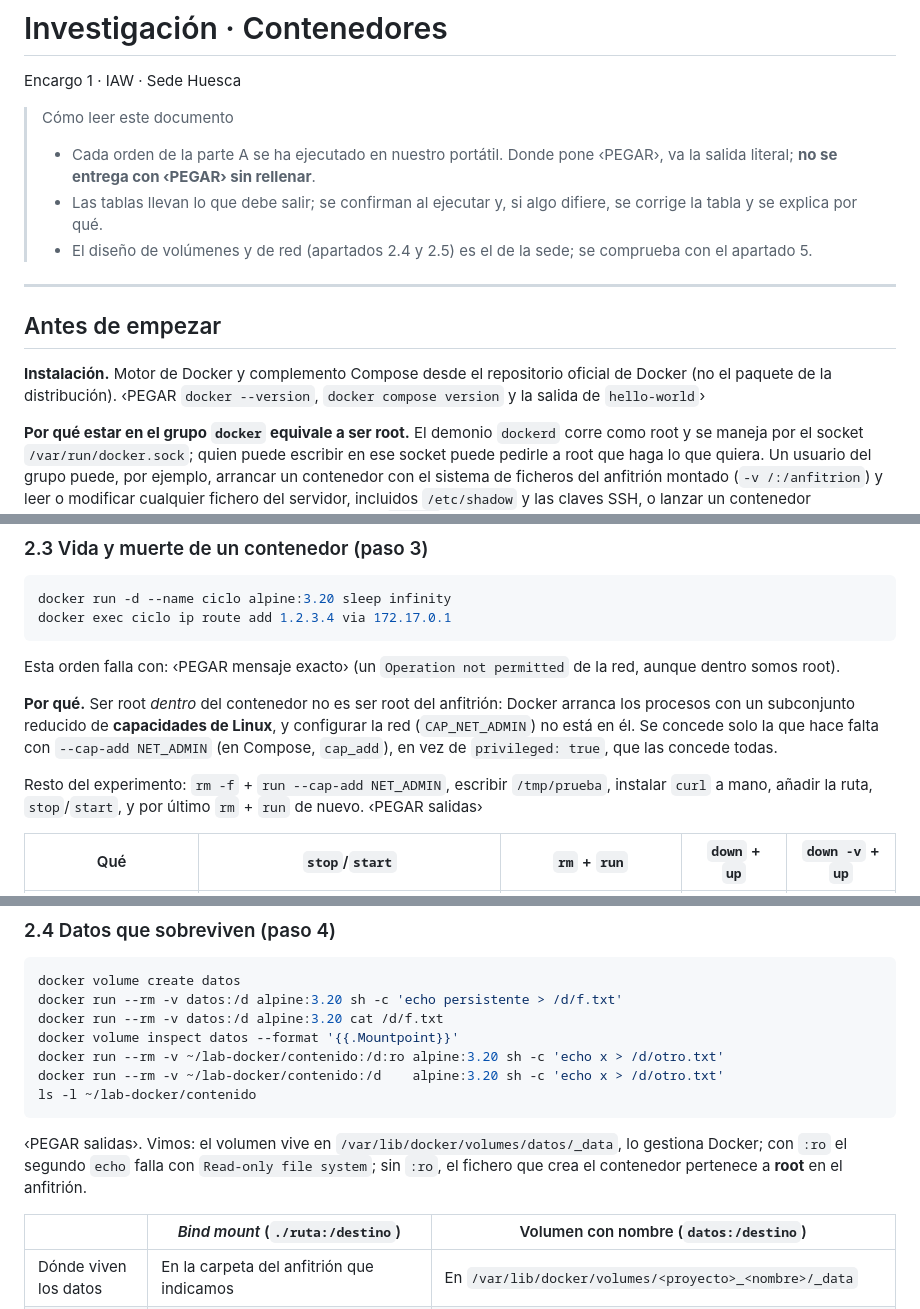
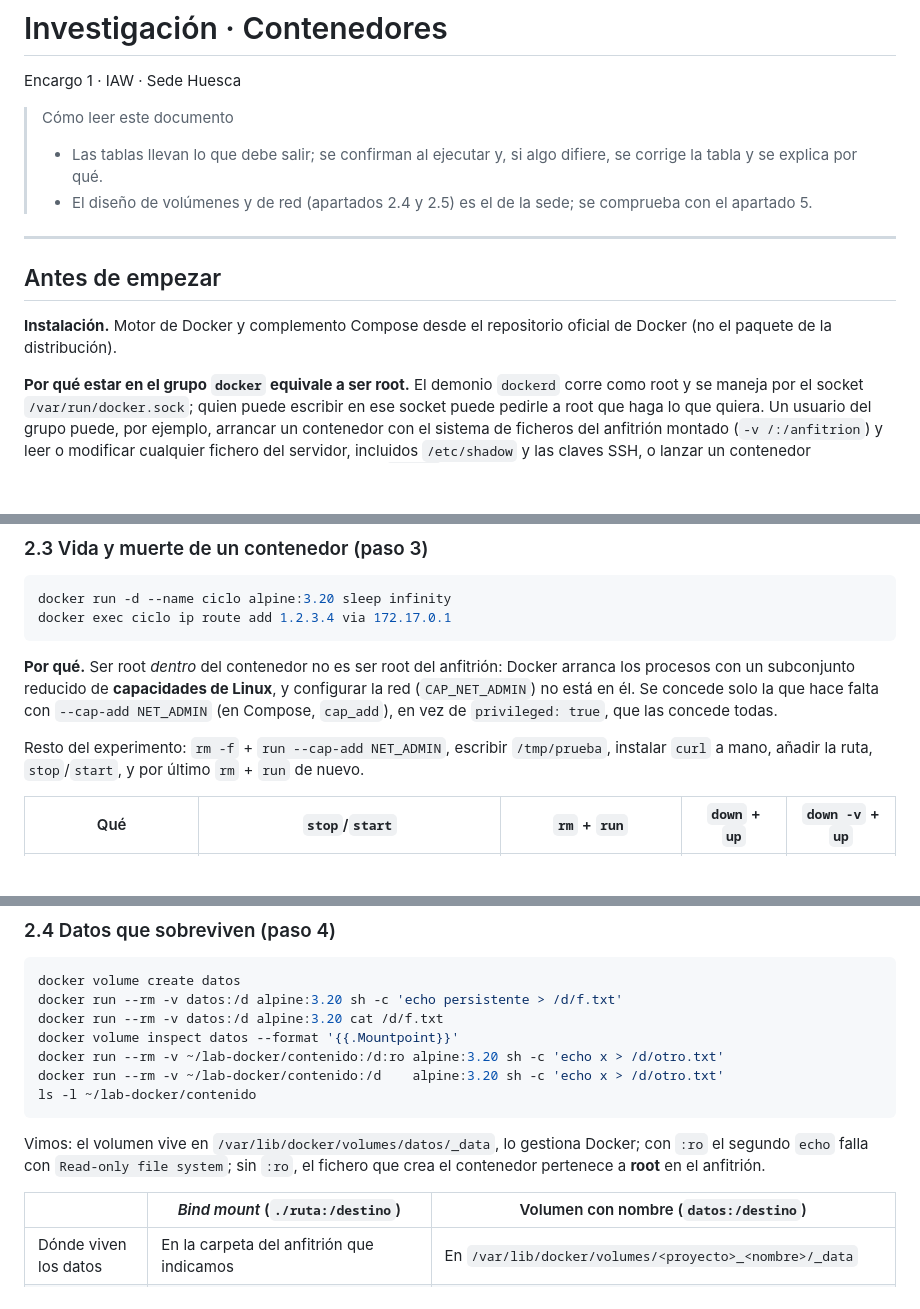
Before and after one commit to Jacon-h/Proyecto-huesca, a Markdown page: docs/Investigaciones/investigacion-contenedores.md, 3 parts joined by grey strips. Rendered like a GitHub page; blank space fills up the shorter version.

````diff
--- a/docs/Investigaciones/contenedores.md
+++ b/docs/Investigaciones/investigacion-contenedores.md
@@ -3,7 +3,6 @@
 Encargo 1 · IAW · Sede Huesca
 
 > Cómo leer este documento
-> - Cada orden de la parte A se ha ejecutado en nuestro portátil. Donde pone ‹PEGAR›, va la salida literal; **no se entrega con ‹PEGAR› sin rellenar**.
 > - Las tablas llevan lo que debe salir; se confirman al ejecutar y, si algo difiere, se corrige la tabla y se explica por qué.
 > - El diseño de volúmenes y de red (apartados 2.4 y 2.5) es el de la sede; se comprueba con el apartado 5.
 
@@ -11,7 +10,7 @@ Encargo 1 · IAW · Sede Huesca
 
 ## Antes de empezar
 
-**Instalación.** Motor de Docker y complemento Compose desde el repositorio oficial de Docker (no el paquete de la distribución). ‹PEGAR `docker --version`, `docker compose version` y la salida de `hello-world`›
+**Instalación.** Motor de Docker y complemento Compose desde el repositorio oficial de Docker (no el paquete de la distribución).
 
 **Por qué estar en el grupo `docker` equivale a ser root.** El demonio `dockerd` corre como root y se maneja por el socket `/var/run/docker.sock`; quien puede escribir en ese socket puede pedirle a root que haga lo que quiera. Un usuario del grupo puede, por ejemplo, arrancar un contenedor con el sistema de ficheros del anfitrión montado (`-v /:/anfitrion`) y leer o modificar cualquier fichero del servidor, incluidos `/etc/shadow` y las claves SSH, o lanzar un contenedor privilegiado. Por eso, en nuestro servidor, el grupo `docker` solo lo forman quienes deben administrarlo.
 
@@ -103,11 +102,11 @@ docker run -d --name ciclo alpine:3.20 sleep infinity
 docker exec ciclo ip route add 1.2.3.4 via 172.17.0.1
 ```
 
-Esta orden falla con: ‹PEGAR mensaje exacto› (un `Operation not permitted` de la red, aunque dentro somos root).
+
 
 **Por qué.** Ser root *dentro* del contenedor no es ser root del anfitrión: Docker arranca los procesos con un subconjunto reducido de **capacidades de Linux**, y configurar la red (`CAP_NET_ADMIN`) no está en él. Se concede solo la que hace falta con `--cap-add NET_ADMIN` (en Compose, `cap_add`), en vez de `privileged: true`, que las concede todas.
 
-Resto del experimento: `rm -f` + `run --cap-add NET_ADMIN`, escribir `/tmp/prueba`, instalar `curl` a mano, añadir la ruta, `stop`/`start`, y por último `rm` + `run` de nuevo. ‹PEGAR salidas›
+Resto del experimento: `rm -f` + `run --cap-add NET_ADMIN`, escribir `/tmp/prueba`, instalar `curl` a mano, añadir la ruta, `stop`/`start`, y por último `rm` + `run` de nuevo.
 
 | Qué | `stop`/`start` | `rm` + `run` | `down` + `up` | `down -v` + `up` |
 | --- | --- | --- | --- | --- |
@@ -132,7 +131,7 @@ docker run --rm -v ~/lab-docker/contenido:/d    alpine:3.20 sh -c 'echo x > /d/o
 ls -l ~/lab-docker/contenido
 ```
 
-‹PEGAR salidas›. Vimos: el volumen vive en `/var/lib/docker/volumes/datos/_data`, lo gestiona Docker; con `:ro` el segundo `echo` falla con `Read-only file system`; sin `:ro`, el fichero que crea el contenedor pertenece a **root** en el anfitrión.
+ Vimos: el volumen vive en `/var/lib/docker/volumes/datos/_data`, lo gestiona Docker; con `:ro` el segundo `echo` falla con `Read-only file system`; sin `:ro`, el fichero que crea el contenedor pertenece a **root** en el anfitrión.
 
 | | *Bind mount* (`./ruta:/destino`) | Volumen con nombre (`datos:/destino`) |
 | --- | --- | --- |
````
Also changed, not shown: other parts of docs/Investigaciones/investigacion-contenedores.md (+12 -15 lines).
